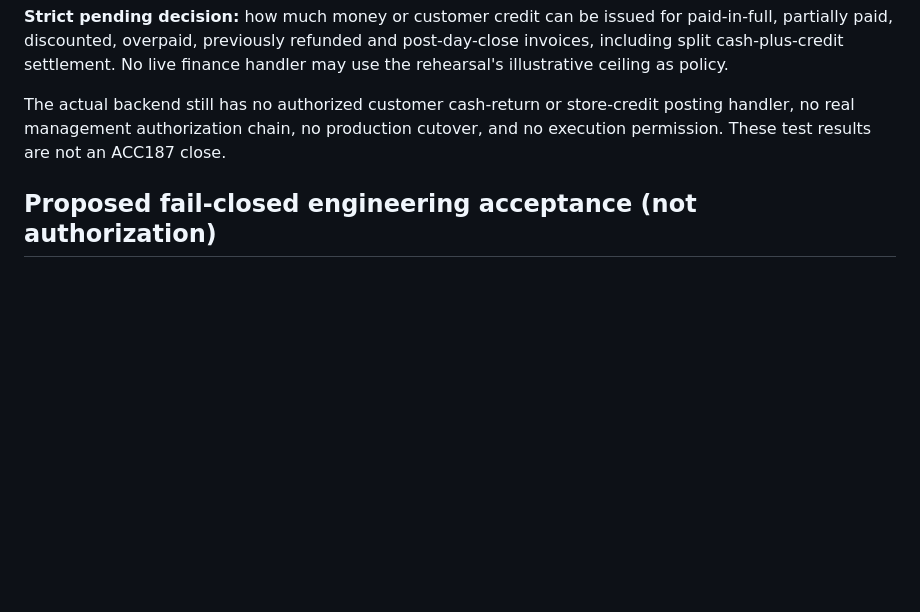
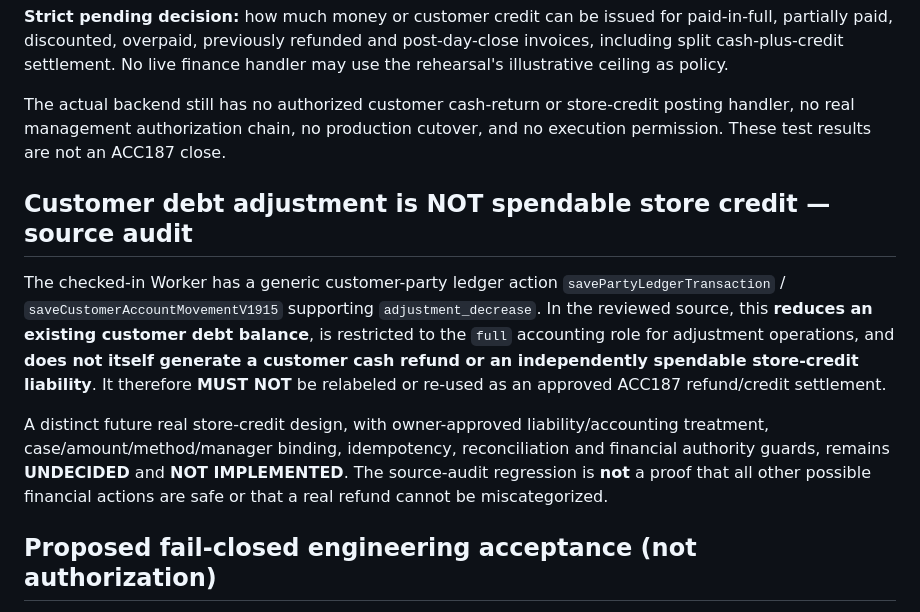
Before and after one commit to fawakhry/EasyStore, a Markdown page: docs/accounting/ACC187_CUSTOMER_REFUND_OWNER_DECISION_PENDING_NO_GO_20261012.md, the part around the change. GitHub-like rendering; blank space fills up the shorter version.

Commit message:
docs(acc187): distinguish existing customer debt decrease from spendable store-credit refund liability

```diff
--- a/docs/accounting/ACC187_CUSTOMER_REFUND_OWNER_DECISION_PENDING_NO_GO_20261012.md
+++ b/docs/accounting/ACC187_CUSTOMER_REFUND_OWNER_DECISION_PENDING_NO_GO_20261012.md
@@ -60,6 +60,12 @@ The following requirements remain **UNDECIDED** and require separate decisions b
 
 The actual backend still has no authorized customer cash-return or store-credit posting handler, no real management authorization chain, no production cutover, and no execution permission. These test results are not an ACC187 close.
 
+## Customer debt adjustment is NOT spendable store credit — source audit
+
+The checked-in Worker has a generic customer-party ledger action `savePartyLedgerTransaction` / `saveCustomerAccountMovementV1915` supporting `adjustment_decrease`. In the reviewed source, this **reduces an existing customer debt balance**, is restricted to the `full` accounting role for adjustment operations, and **does not itself generate a customer cash refund or an independently spendable store-credit liability**. It therefore **MUST NOT** be relabeled or re-used as an approved ACC187 refund/credit settlement.
+
+A distinct future real store-credit design, with owner-approved liability/accounting treatment, case/amount/method/manager binding, idempotency, reconciliation and financial authority guards, remains **UNDECIDED** and **NOT IMPLEMENTED**. The source-audit regression is **not** a proof that all other possible financial actions are safe or that a real refund cannot be miscategorized.
+
 ## Proposed fail-closed engineering acceptance (not authorization)
 Before refund handling can be marked ACC187 complete, source-only tests should exercise real native Worker logic against invented SQLite for full/partial/zero/overpaid refunds, denied unauthorized roles, duplicate IDempotency keys, concurrent refund caps, negative stock refusal, account/cash/stock/ledger atomicity, and reversal after day close. Tests must show compensated transactions rather than destructive invoice deletion, original lineage and immutable audit proof. A separate owner-approved acceptance is still required for real funds.
 
```
